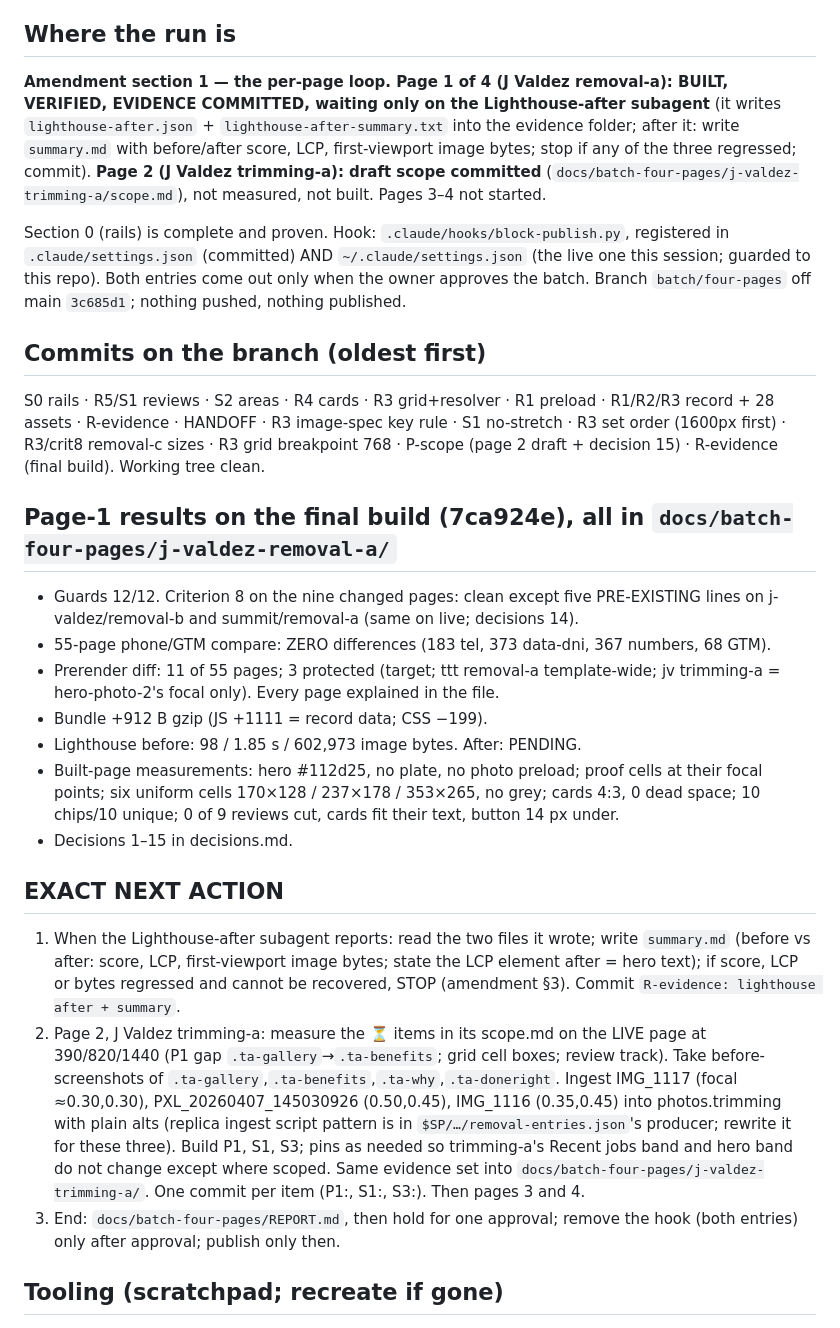
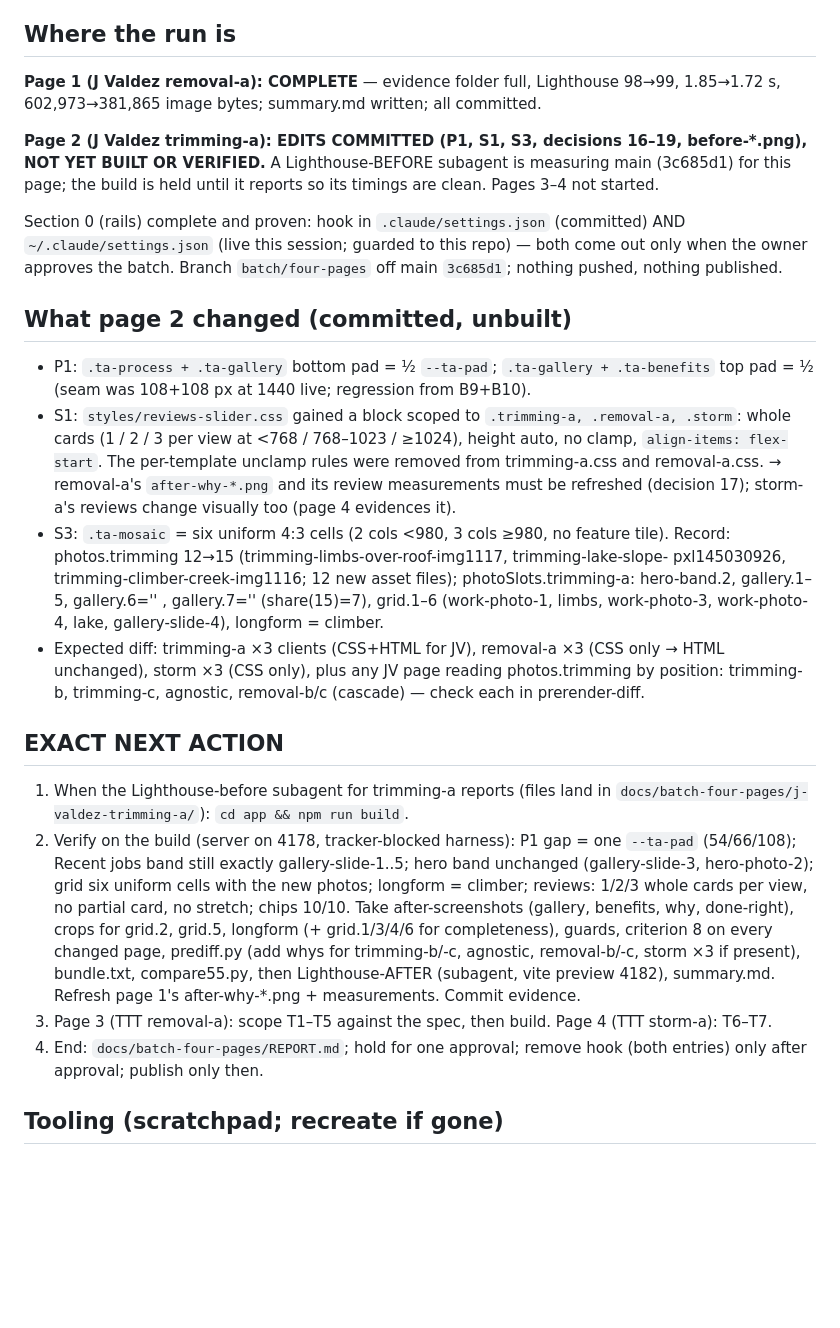
Before and after one commit to Sosa24369/-tree-template-factory-, a Markdown page: docs/HANDOFF.md, the part around the change. GitHub-like rendering; blank space fills up the shorter version.

Commit message:
docs: HANDOFF — page 1 complete, page 2 edits committed and awaiting build
Co-Authored-By: Claude Fable 5.1 <noreply@anthropic.com>

```diff
--- a/docs/HANDOFF.md
+++ b/docs/HANDOFF.md
@@ -6,57 +6,50 @@ is the operative instruction; the spec holds everything else.
 
 ## Where the run is
 
-**Amendment section 1 — the per-page loop. Page 1 of 4 (J Valdez removal-a): BUILT,
-VERIFIED, EVIDENCE COMMITTED, waiting only on the Lighthouse-after subagent** (it writes
-`lighthouse-after.json` + `lighthouse-after-summary.txt` into the evidence folder; after it:
-write `summary.md` with before/after score, LCP, first-viewport image bytes; stop if any of
-the three regressed; commit). **Page 2 (J Valdez trimming-a): draft scope committed**
-(`docs/batch-four-pages/j-valdez-trimming-a/scope.md`), not measured, not built. Pages 3–4
-not started.
+**Page 1 (J Valdez removal-a): COMPLETE** — evidence folder full, Lighthouse 98→99, 1.85→1.72 s,
+602,973→381,865 image bytes; summary.md written; all committed.
 
-Section 0 (rails) is complete and proven. Hook: `.claude/hooks/block-publish.py`, registered
-in `.claude/settings.json` (committed) AND `~/.claude/settings.json` (the live one this
-session; guarded to this repo). Both entries come out only when the owner approves the
-batch. Branch `batch/four-pages` off main `3c685d1`; nothing pushed, nothing published.
+**Page 2 (J Valdez trimming-a): EDITS COMMITTED (P1, S1, S3, decisions 16–19, before-*.png),
+NOT YET BUILT OR VERIFIED.** A Lighthouse-BEFORE subagent is measuring main (3c685d1) for this
+page; the build is held until it reports so its timings are clean. Pages 3–4 not started.
 
-## Commits on the branch (oldest first)
+Section 0 (rails) complete and proven: hook in `.claude/settings.json` (committed) AND
+`~/.claude/settings.json` (live this session; guarded to this repo) — both come out only when
+the owner approves the batch. Branch `batch/four-pages` off main `3c685d1`; nothing pushed,
+nothing published.
 
-S0 rails · R5/S1 reviews · S2 areas · R4 cards · R3 grid+resolver · R1 preload · R1/R2/R3
-record + 28 assets · R-evidence · HANDOFF · R3 image-spec key rule · S1 no-stretch · R3 set
-order (1600px first) · R3/crit8 removal-c sizes · R3 grid breakpoint 768 · P-scope (page 2
-draft + decision 15) · R-evidence (final build). Working tree clean.
-
-## Page-1 results on the final build (7ca924e), all in `docs/batch-four-pages/j-valdez-removal-a/`
-
-- Guards 12/12. Criterion 8 on the nine changed pages: clean except five PRE-EXISTING
-  lines on j-valdez/removal-b and summit/removal-a (same on live; decisions 14).
-- 55-page phone/GTM compare: ZERO differences (183 tel, 373 data-dni, 367 numbers, 68 GTM).
-- Prerender diff: 11 of 55 pages; 3 protected (target; ttt removal-a template-wide; jv
-  trimming-a = hero-photo-2's focal only). Every page explained in the file.
-- Bundle +912 B gzip (JS +1111 = record data; CSS −199).
-- Lighthouse before: 98 / 1.85 s / 602,973 image bytes. After: PENDING.
-- Built-page measurements: hero #112d25, no plate, no photo preload; proof cells at their
-  focal points; six uniform cells 170×128 / 237×178 / 353×265, no grey; cards 4:3, 0 dead
-  space; 10 chips/10 unique; 0 of 9 reviews cut, cards fit their text, button 14 px under.
-- Decisions 1–15 in decisions.md.
+## What page 2 changed (committed, unbuilt)
+- P1: `.ta-process + .ta-gallery` bottom pad = ½ `--ta-pad`; `.ta-gallery + .ta-benefits`
+  top pad = ½ (seam was 108+108 px at 1440 live; regression from B9+B10).
+- S1: `styles/reviews-slider.css` gained a block scoped to `.trimming-a, .removal-a, .storm`:
+  whole cards (1 / 2 / 3 per view at <768 / 768–1023 / ≥1024), height auto, no clamp,
+  `align-items: flex-start`. The per-template unclamp rules were removed from trimming-a.css
+  and removal-a.css. → removal-a's `after-why-*.png` and its review measurements must be
+  refreshed (decision 17); storm-a's reviews change visually too (page 4 evidences it).
+- S3: `.ta-mosaic` = six uniform 4:3 cells (2 cols <980, 3 cols ≥980, no feature tile).
+  Record: photos.trimming 12→15 (trimming-limbs-over-roof-img1117, trimming-lake-slope-
+  pxl145030926, trimming-climber-creek-img1116; 12 new asset files); photoSlots.trimming-a:
+  hero-band.2, gallery.1–5, gallery.6='' , gallery.7='' (share(15)=7), grid.1–6 (work-photo-1,
+  limbs, work-photo-3, work-photo-4, lake, gallery-slide-4), longform = climber.
+- Expected diff: trimming-a ×3 clients (CSS+HTML for JV), removal-a ×3 (CSS only → HTML
+  unchanged), storm ×3 (CSS only), plus any JV page reading photos.trimming by position:
+  trimming-b, trimming-c, agnostic, removal-b/c (cascade) — check each in prerender-diff.
 
 ## EXACT NEXT ACTION
-
-1. When the Lighthouse-after subagent reports: read the two files it wrote; write
-   `summary.md` (before vs after: score, LCP, first-viewport image bytes; state the LCP
-   element after = hero text); if score, LCP or bytes regressed and cannot be recovered,
-   STOP (amendment §3). Commit `R-evidence: lighthouse after + summary`.
-2. Page 2, J Valdez trimming-a: measure the ⏳ items in its scope.md on the LIVE page at
-   390/820/1440 (P1 gap `.ta-gallery`→`.ta-benefits`; grid cell boxes; review track). Take
-   before-screenshots of `.ta-gallery`,`.ta-benefits`,`.ta-why`,`.ta-doneright`. Ingest
-   IMG_1117 (focal ≈0.30,0.30), PXL_20260407_145030926 (0.50,0.45), IMG_1116 (0.35,0.45)
-   into photos.trimming with plain alts (replica ingest script pattern is in
-   `$SP/…/removal-entries.json`'s producer; rewrite it for these three). Build P1, S1, S3;
-   pins as needed so trimming-a's Recent jobs band and hero band do not change except where
-   scoped. Same evidence set into `docs/batch-four-pages/j-valdez-trimming-a/`. One commit
-   per item (P1:, S1:, S3:). Then pages 3 and 4.
-3. End: `docs/batch-four-pages/REPORT.md`, then hold for one approval; remove the hook
-   (both entries) only after approval; publish only then.
+1. When the Lighthouse-before subagent for trimming-a reports (files land in
+   `docs/batch-four-pages/j-valdez-trimming-a/`): `cd app && npm run build`.
+2. Verify on the build (server on 4178, tracker-blocked harness): P1 gap = one `--ta-pad`
+   (54/66/108); Recent jobs band still exactly gallery-slide-1..5; hero band unchanged
+   (gallery-slide-3, hero-photo-2); grid six uniform cells with the new photos; longform =
+   climber; reviews: 1/2/3 whole cards per view, no partial card, no stretch; chips 10/10.
+   Take after-screenshots (gallery, benefits, why, done-right), crops for grid.2, grid.5,
+   longform (+ grid.1/3/4/6 for completeness), guards, criterion 8 on every changed page,
+   prediff.py (add whys for trimming-b/-c, agnostic, removal-b/-c, storm ×3 if present),
+   bundle.txt, compare55.py, then Lighthouse-AFTER (subagent, vite preview 4182), summary.md.
+   Refresh page 1's after-why-*.png + measurements. Commit evidence.
+3. Page 3 (TTT removal-a): scope T1–T5 against the spec, then build. Page 4 (TTT storm-a): T6–T7.
+4. End: `docs/batch-four-pages/REPORT.md`; hold for one approval; remove hook (both
+   entries) only after approval; publish only then.
 
 ## Tooling (scratchpad; recreate if gone)
 
```
